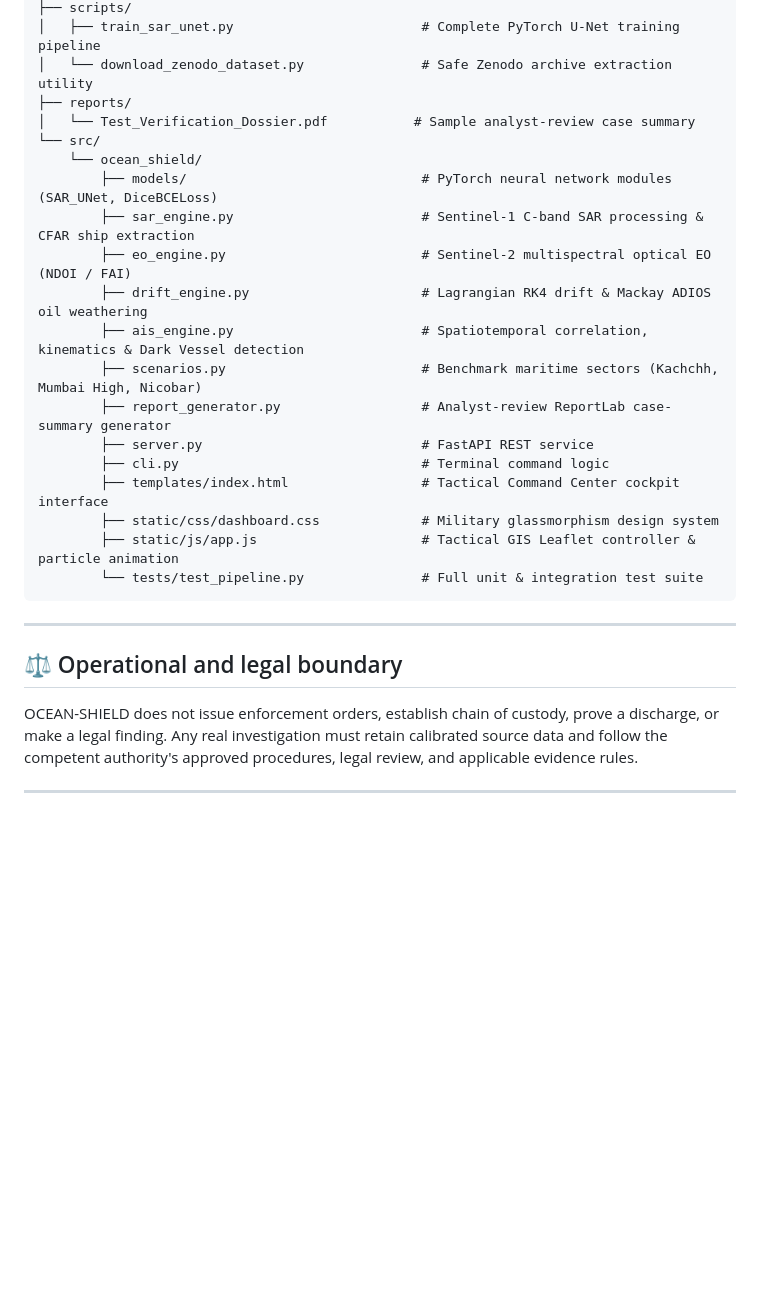
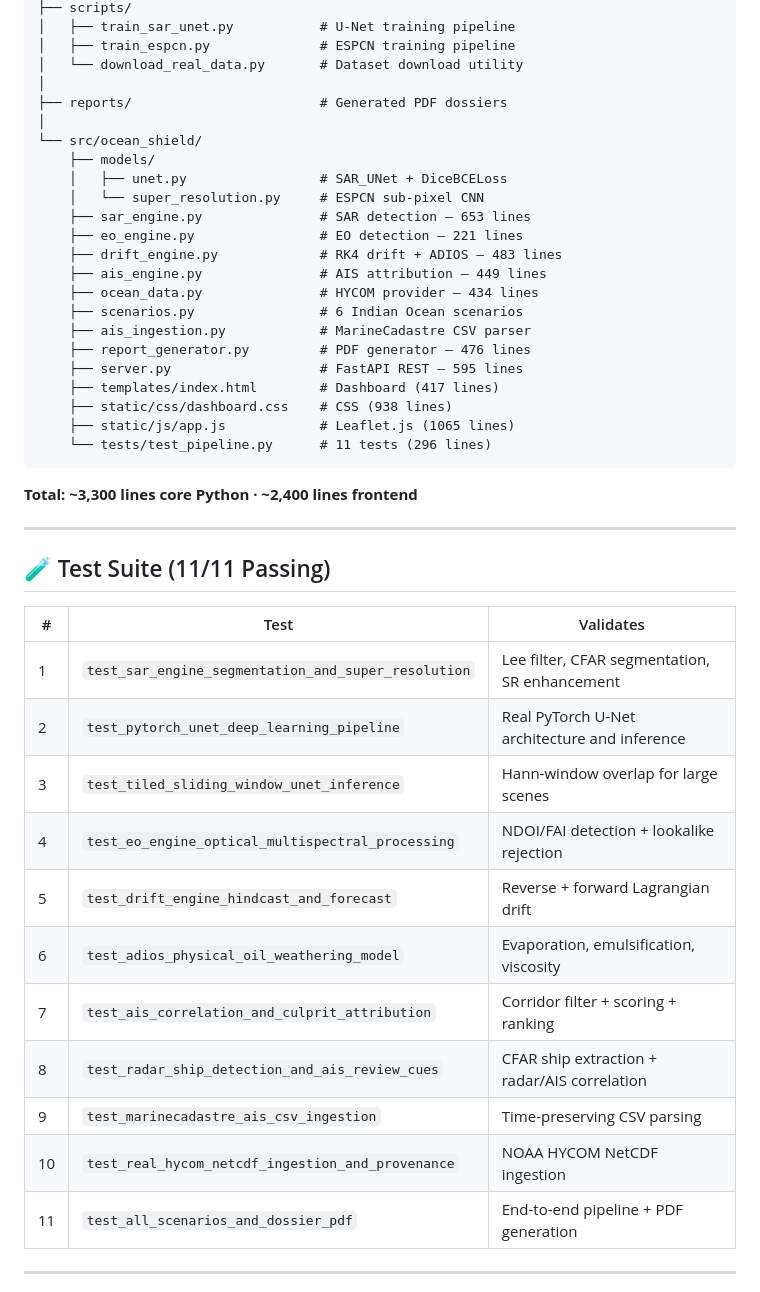
Before and after one commit to prudhviraj0310/SIH26143-OCEAN-SHIELD, a Markdown page: README.md, the part around one of its changes. Drawn GitHub-style; blank space fills up the shorter version.

````diff
--- a/README.md
+++ b/README.md
@@ -155,29 +208,47 @@ planning for sih/
 ├── scripts/
-│   ├── train_sar_unet.py                        # Complete PyTorch U-Net training pipeline
-│   └── download_zenodo_dataset.py               # Safe Zenodo archive extraction utility
-├── reports/
-│   └── Test_Verification_Dossier.pdf           # Sample analyst-review case summary
-└── src/
-    └── ocean_shield/
-        ├── models/                              # PyTorch neural network modules (SAR_UNet, DiceBCELoss)
-        ├── sar_engine.py                        # Sentinel-1 C-band SAR processing & CFAR ship extraction
-        ├── eo_engine.py                         # Sentinel-2 multispectral optical EO (NDOI / FAI)
-        ├── drift_engine.py                      # Lagrangian RK4 drift & Mackay ADIOS oil weathering
-        ├── ais_engine.py                        # Spatiotemporal correlation, kinematics & Dark Vessel detection
-        ├── scenarios.py                         # Benchmark maritime sectors (Kachchh, Mumbai High, Nicobar)
-        ├── report_generator.py                  # Analyst-review ReportLab case-summary generator
-        ├── server.py                            # FastAPI REST service
-        ├── cli.py                               # Terminal command logic
-        ├── templates/index.html                 # Tactical Command Center cockpit interface
-        ├── static/css/dashboard.css             # Military glassmorphism design system
-        ├── static/js/app.js                     # Tactical GIS Leaflet controller & particle animation
-        └── tests/test_pipeline.py               # Full unit & integration test suite
+│   ├── train_sar_unet.py           # U-Net training pipeline
+│   ├── train_espcn.py              # ESPCN training pipeline
+│   └── download_real_data.py       # Dataset download utility
+│
+├── reports/                        # Generated PDF dossiers
+│
+└── src/ocean_shield/
+    ├── models/
+    │   ├── unet.py                 # SAR_UNet + DiceBCELoss
+    │   └── super_resolution.py     # ESPCN sub-pixel CNN
+    ├── sar_engine.py               # SAR detection — 653 lines
+    ├── eo_engine.py                # EO detection — 221 lines
+    ├── drift_engine.py             # RK4 drift + ADIOS — 483 lines
+    ├── ais_engine.py               # AIS attribution — 449 lines
+    ├── ocean_data.py               # HYCOM provider — 434 lines
+    ├── scenarios.py                # 6 Indian Ocean scenarios
+    ├── ais_ingestion.py            # MarineCadastre CSV parser
+    ├── report_generator.py         # PDF generator — 476 lines
+    ├── server.py                   # FastAPI REST — 595 lines
+    ├── templates/index.html        # Dashboard (417 lines)
+    ├── static/css/dashboard.css    # CSS (938 lines)
+    ├── static/js/app.js            # Leaflet.js (1065 lines)
+    └── tests/test_pipeline.py      # 11 tests (296 lines)
 ```
+
+**Total: ~3,300 lines core Python · ~2,400 lines frontend**
 
 ---
 
-## ⚖️ Operational and legal boundary
+## 🧪 Test Suite (11/11 Passing)
 
-OCEAN-SHIELD does not issue enforcement orders, establish chain of custody, prove a discharge, or make a legal finding. Any real investigation must retain calibrated source data and follow the competent authority's approved procedures, legal review, and applicable evidence rules.
+| # | Test | Validates |
+|---|------|-----------|
+| 1 | `test_sar_engine_segmentation_and_super_resolution` | Lee filter, CFAR segmentation, SR enhancement |
+| 2 | `test_pytorch_unet_deep_learning_pipeline` | Real PyTorch U-Net architecture and inference |
+| 3 | `test_tiled_sliding_window_unet_inference` | Hann-window overlap for large scenes |
+| 4 | `test_eo_engine_optical_multispectral_processing` | NDOI/FAI detection + lookalike rejection |
+| 5 | `test_drift_engine_hindcast_and_forecast` | Reverse + forward Lagrangian drift |
+| 6 | `test_adios_physical_oil_weathering_model` | Evaporation, emulsification, viscosity |
+| 7 | `test_ais_correlation_and_culprit_attribution` | Corridor filter + scoring + ranking |
+| 8 | `test_radar_ship_detection_and_ais_review_cues` | CFAR ship extraction + radar/AIS correlation |
+| 9 | `test_marinecadastre_ais_csv_ingestion` | Time-preserving CSV parsing |
+| 10 | `test_real_hycom_netcdf_ingestion_and_provenance` | NOAA HYCOM NetCDF ingestion |
+| 11 | `test_all_scenarios_and_dossier_pdf` | End-to-end pipeline + PDF generation |
 
 ---
````
Also changed, not shown: other parts of README.md (+203 -112 lines).
